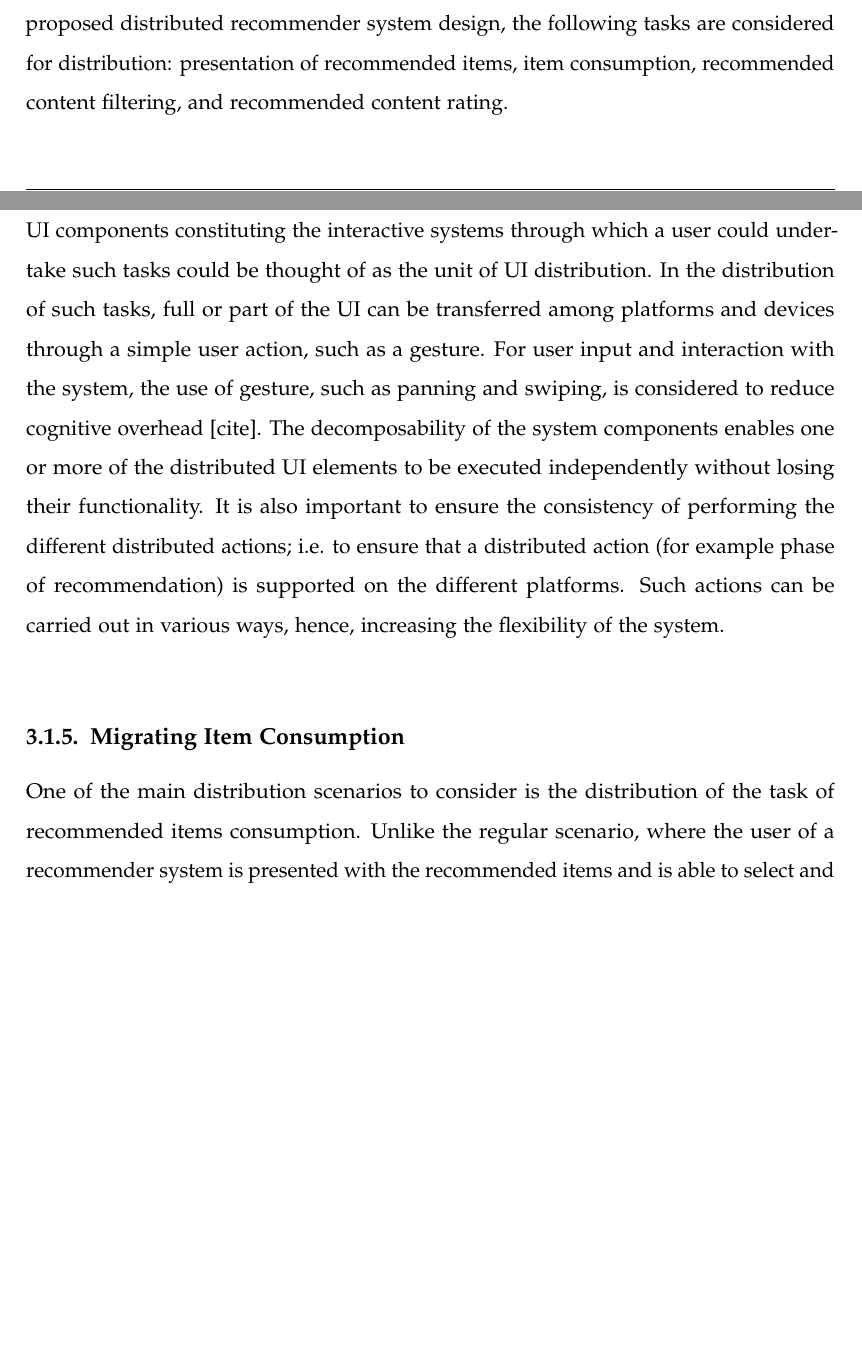
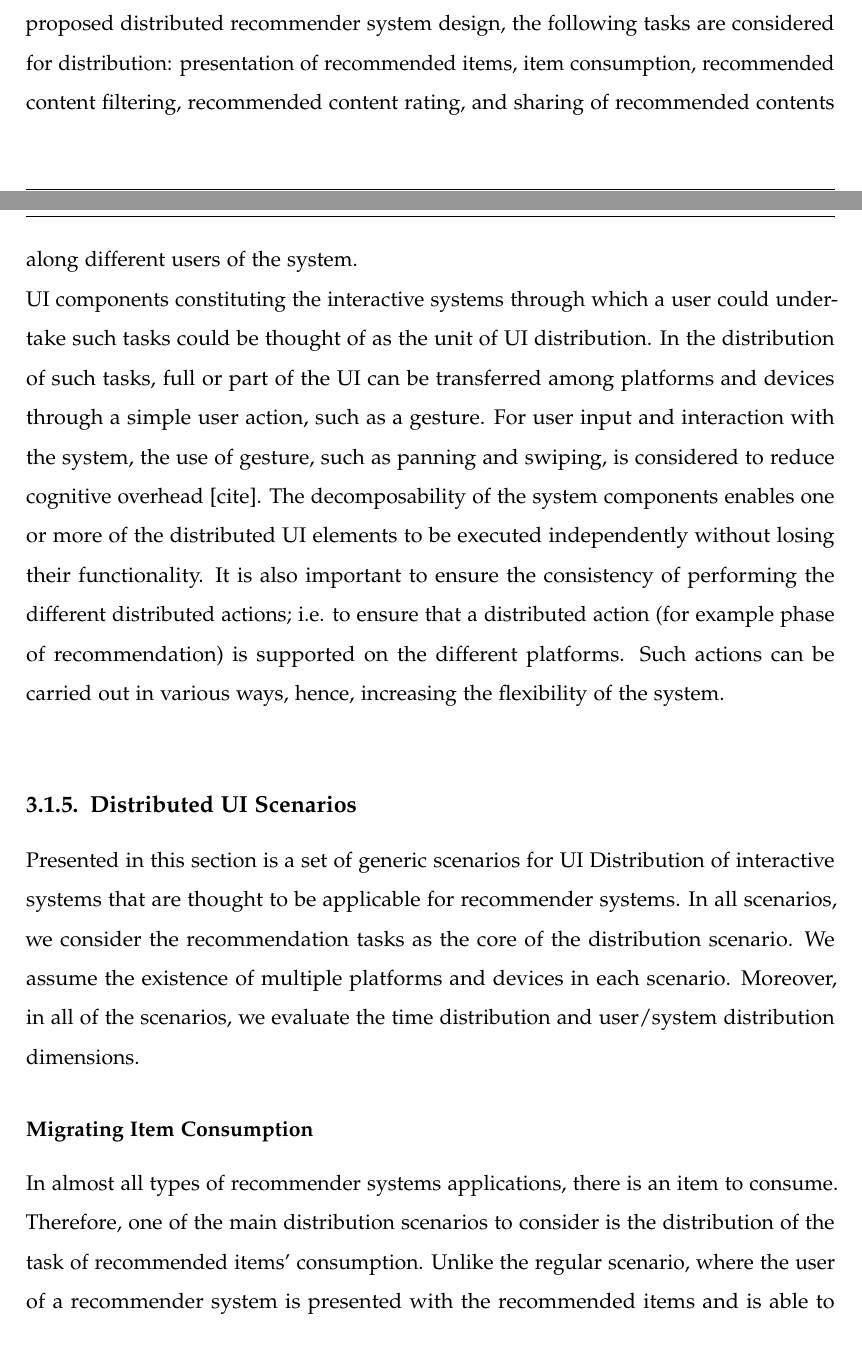
Before and after one commit to wessamabdrabo/DUI-thesis, a LaTeX thesis (tum-thesis-latex-master/main.tex, which reads tum-thesis-latex-master/chapters/design.tex): two parts of pages 14 and 15 of 48 before the commit and two parts of pages 14 and 15 of 49 after it, joined at a grey line, cut so that both start at the same text, the shorter picture padded with empty space. Compiled offline with pdfLaTeX.

Commit message:
more edits to design

```diff
--- a/tum-thesis-latex-master/chapters/design.tex
+++ b/tum-thesis-latex-master/chapters/design.tex
@@ -23,11 +23,14 @@ It can be fairly assumed that a distributed scenario is probably going to involv
 
 \subsection{Task: What to Distribute?}
 One prespective to look at the distribution of recommender system is to identify the recommendation tasks that could be distributed. For a system to be distributed, one or many tasks should be considered to be carried out simultaneously or not in a distributed way. A task could be distributed into several subtasks to be carried out by one user, but on different platforms, in the same environment, over time.
-For the proposed distributed recommender system design, the following tasks are considered for distribution: presentation of recommended items, item consumption, recommended content filtering, and recommended content rating.\\
+For the proposed distributed recommender system design, the following tasks are considered for distribution: presentation of recommended items, item consumption, recommended content filtering, recommended content rating, and sharing of recommended contents along different users of the system.\\
 UI components constituting the interactive systems through which a user could undertake such tasks could be thought of as the unit of UI distribution. In the distribution of such tasks, full or part of the UI can be transferred among platforms and devices through a simple user action, such as a gesture. For user input and interaction with the system, the use of gesture, such as panning and swiping, is considered to reduce cognitive overhead [cite]. The decomposability of the system components enables one or more of the distributed UI elements to be executed independently without losing their functionality. It is also important to ensure the consistency of performing the different distributed actions; i.e. to ensure that a distributed action (for example phase of recommendation) is supported on the different platforms. Such actions can be carried out in various ways, hence, increasing the flexibility of the system. \\
 
-\subsection{Migrating Item Consumption}
-One of the main distribution scenarios to consider is the distribution of the task of recommended items consumption. Unlike the regular scenario, where the user of a recommender system is presented with the recommended items and is able to select and consume an item on the same device, a distributed alternative would be to present the recommended content on one device while giving the user the ability to consume the content on the other device. As shown in figure \ref{fig:figure31}, this scenarios could be triggered by the user performing a gesture on one of the items presented on the presentation node (i.e. the node that would contain the presentation of the recommended content). The item consumption task is now migrated to be carried out on the other device/platform.
+\subsection{Distributed UI Scenarios}
+Presented in this section is a set of generic scenarios for UI Distribution of interactive systems that are thought to be applicable for recommender systems. In all scenarios, we consider the recommendation tasks as the core of the distribution scenario. We assume the existence of multiple platforms and devices in each scenario. Moreover, in all of the scenarios, we evaluate the time distribution and user/system distribution dimensions.
+
+\subsubsection{Migrating Item Consumption}
+In almost all types of recommender systems applications, there is an item to consume. Therefore, one of the main distribution scenarios to consider is the distribution of the task of recommended items' consumption. Unlike the regular scenario, where the user of a recommender system is presented with the recommended items and is able to select and consume an item on the same device, a distributed alternative would be to present the recommended content on one device while giving the user the ability to consume the content on the other device. As shown in figure \ref{fig:figure31}, this scenarios could be triggered by the user performing a gesture on one of the items presented on the presentation node (i.e. the node that would contain the presentation of the recommended content). The item consumption task is now migrated to be carried out on the other device/platform.
 \begin{figure}[h]
 \includegraphics[width=0.9\textwidth, inner, center]{generic1}
 \caption{Migrating Item Consumption from Presentation Node to Consumption Node.}
```
Also changed, not shown: tum-thesis-latex-master/chapters/design.tex (13 more changed lines), 9 other files.
